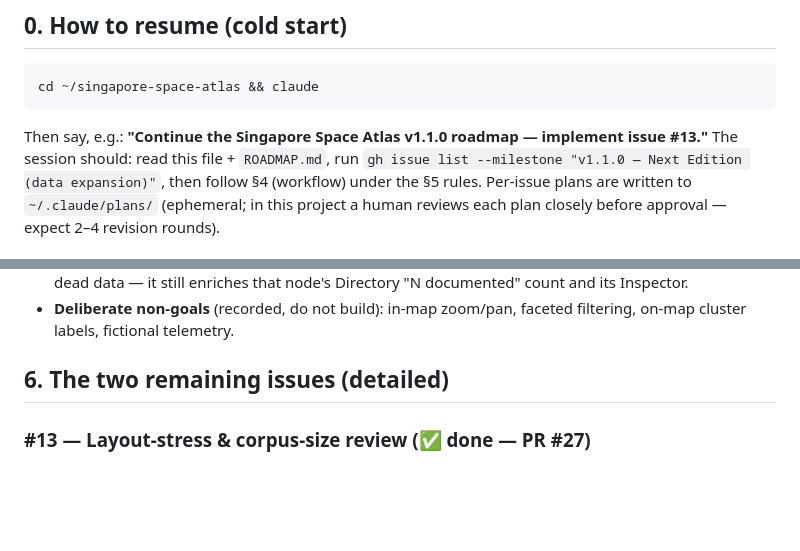
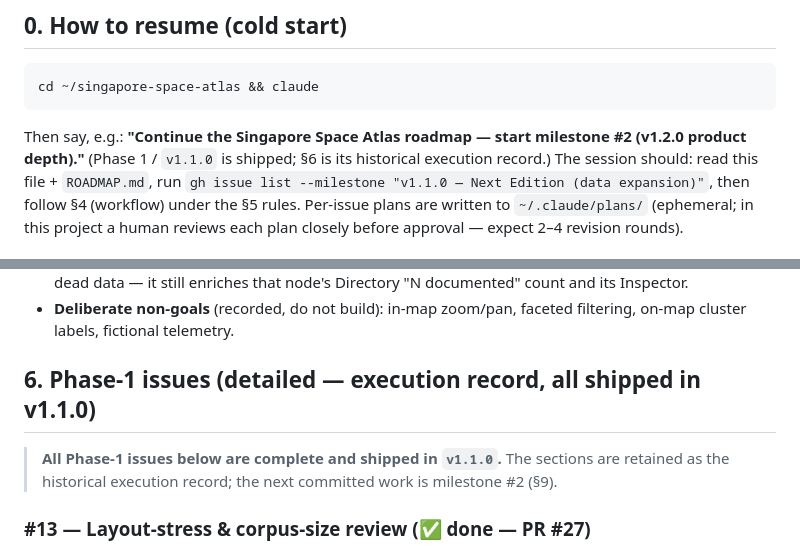
Before and after one commit to radc4t/singapore-space-atlas, a Markdown page: docs/HANDOFF.md, 2 parts joined by grey strips. Rendered like a GitHub page; blank space fills up the shorter version.

````diff
--- a/docs/HANDOFF.md
+++ b/docs/HANDOFF.md
@@ -11,7 +11,8 @@
 cd ~/singapore-space-atlas && claude
 ```
 
-Then say, e.g.: **"Continue the Singapore Space Atlas v1.1.0 roadmap — implement issue #13."**
+Then say, e.g.: **"Continue the Singapore Space Atlas roadmap — start milestone #2 (v1.2.0 product depth)."**
+(Phase 1 / `v1.1.0` is shipped; §6 is its historical execution record.)
 The session should: read this file + `ROADMAP.md`, run `gh issue list --milestone "v1.1.0 — Next Edition (data expansion)"`,
 then follow §4 (workflow) under the §5 rules. Per-issue plans are written to `~/.claude/plans/` (ephemeral;
 in this project a human reviews each plan closely before approval — expect 2–4 revision rounds).
@@ -108,7 +108,10 @@ Established across #9–#12. For each data issue:
 - **Deliberate non-goals** (recorded, do not build): in-map zoom/pan, faceted filtering, on-map cluster
   labels, fictional telemetry.
 
-## 6. The two remaining issues (detailed)
+## 6. Phase-1 issues (detailed — execution record, all shipped in v1.1.0)
+
+> **All Phase-1 issues below are complete and shipped in `v1.1.0`.** The sections are retained as the
+> historical execution record; the next committed work is milestone #2 (§9).
 
 ### #13 — Layout-stress & corpus-size review (✅ done — PR #27)
 
````
Also changed, not shown: other parts of docs/HANDOFF.md (+24 -24 lines).
